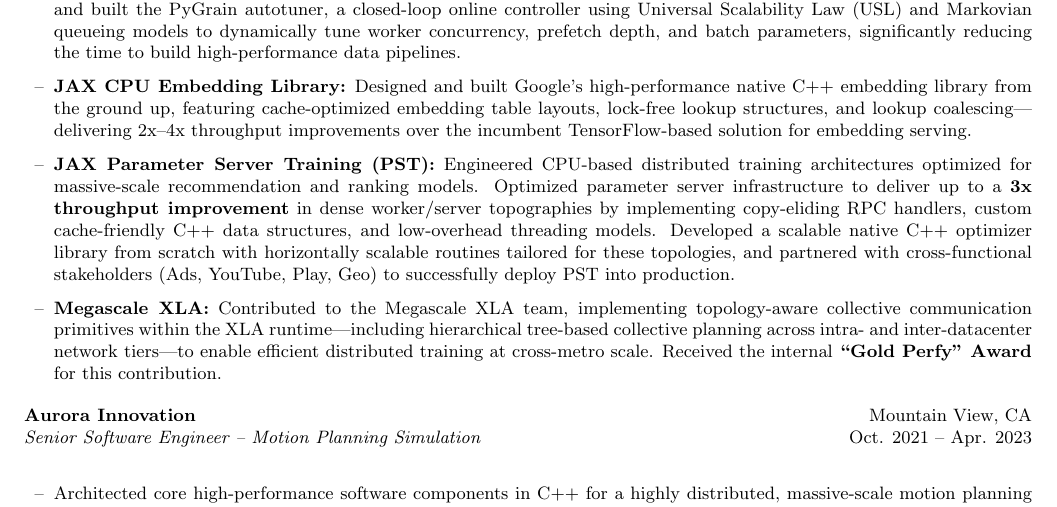
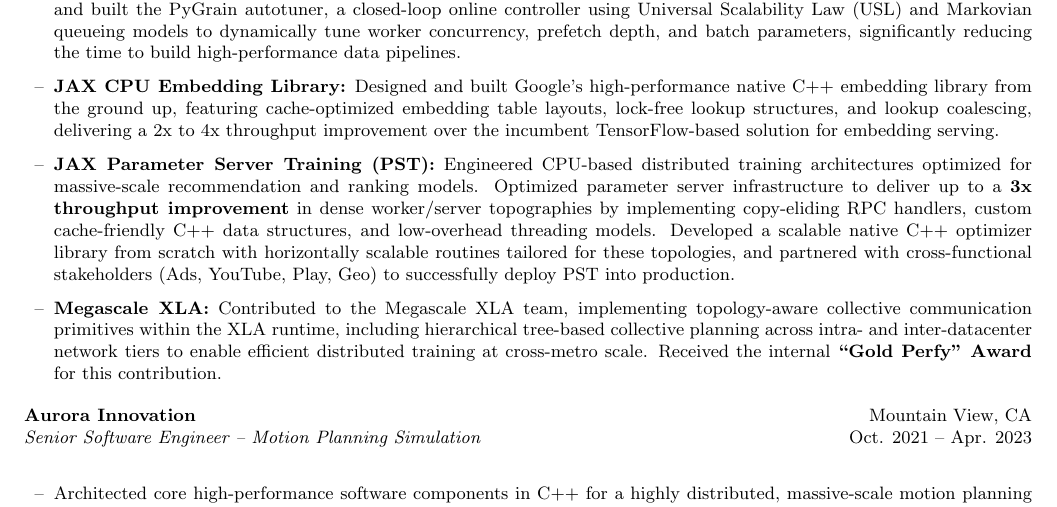
Before and after one commit to obrienadam/obrienadam.github.io, a LaTeX CV (resume.tex): part of page 1 of 2, cut so that both start at the same text. Compiled offline with pdfLaTeX.

Commit message:
Remove em-dashes to make the writing feel more natural

```diff
--- a/resume.tex
+++ b/resume.tex
@@ -57,9 +57,9 @@
 \resumeHeading{Google LLC}{Sunnyvale, CA}{Software Engineer -- Machine Learning Infrastructure}{Apr. 2023 -- Present}
 \begin{itemize}[itemsep=4pt]
     \resumeItem{\textbf{Data Infrastructure (PyGrain \& JAX Data):} Maintain and scale PyGrain and JAX Data, the foundational data pipeline libraries handling ingestion and processing for JAX-based training workloads globally across Google. Designed and built the PyGrain autotuner, a closed-loop online controller using Universal Scalability Law (USL) and Markovian queueing models to dynamically tune worker concurrency, prefetch depth, and batch parameters, significantly reducing the time to build high-performance data pipelines.}
-    \resumeItem{\textbf{JAX CPU Embedding Library:} Designed and built Google's high-performance native C++ embedding library from the ground up, featuring cache-optimized embedding table layouts, lock-free lookup structures, and lookup coalescing---delivering 2x--4x throughput improvements over the incumbent TensorFlow-based solution for embedding serving.}
+    \resumeItem{\textbf{JAX CPU Embedding Library:} Designed and built Google's high-performance native C++ embedding library from the ground up, featuring cache-optimized embedding table layouts, lock-free lookup structures, and lookup coalescing, delivering a 2x to 4x throughput improvement over the incumbent TensorFlow-based solution for embedding serving.}
     \resumeItem{\textbf{JAX Parameter Server Training (PST):} Engineered CPU-based distributed training architectures optimized for massive-scale recommendation and ranking models. Optimized parameter server infrastructure to deliver up to a \textbf{3x throughput improvement} in dense worker/server topographies by implementing copy-eliding RPC handlers, custom cache-friendly C++ data structures, and low-overhead threading models. Developed a scalable native C++ optimizer library from scratch with horizontally scalable routines tailored for these topologies, and partnered with cross-functional stakeholders (Ads, YouTube, Play, Geo) to successfully deploy PST into production.}
-    \resumeItem{\textbf{Megascale XLA:} Contributed to the Megascale XLA team, implementing topology-aware collective communication primitives within the XLA runtime---including hierarchical tree-based collective planning across intra- and inter-datacenter network tiers---to enable efficient distributed training at cross-metro scale. Received the internal \textbf{``Gold Perfy'' Award} for this contribution.}
+    \resumeItem{\textbf{Megascale XLA:} Contributed to the Megascale XLA team, implementing topology-aware collective communication primitives within the XLA runtime, including hierarchical tree-based collective planning across intra- and inter-datacenter network tiers to enable efficient distributed training at cross-metro scale. Received the internal \textbf{``Gold Perfy'' Award} for this contribution.}
 \end{itemize}
 
 \vspace{6pt}
```
